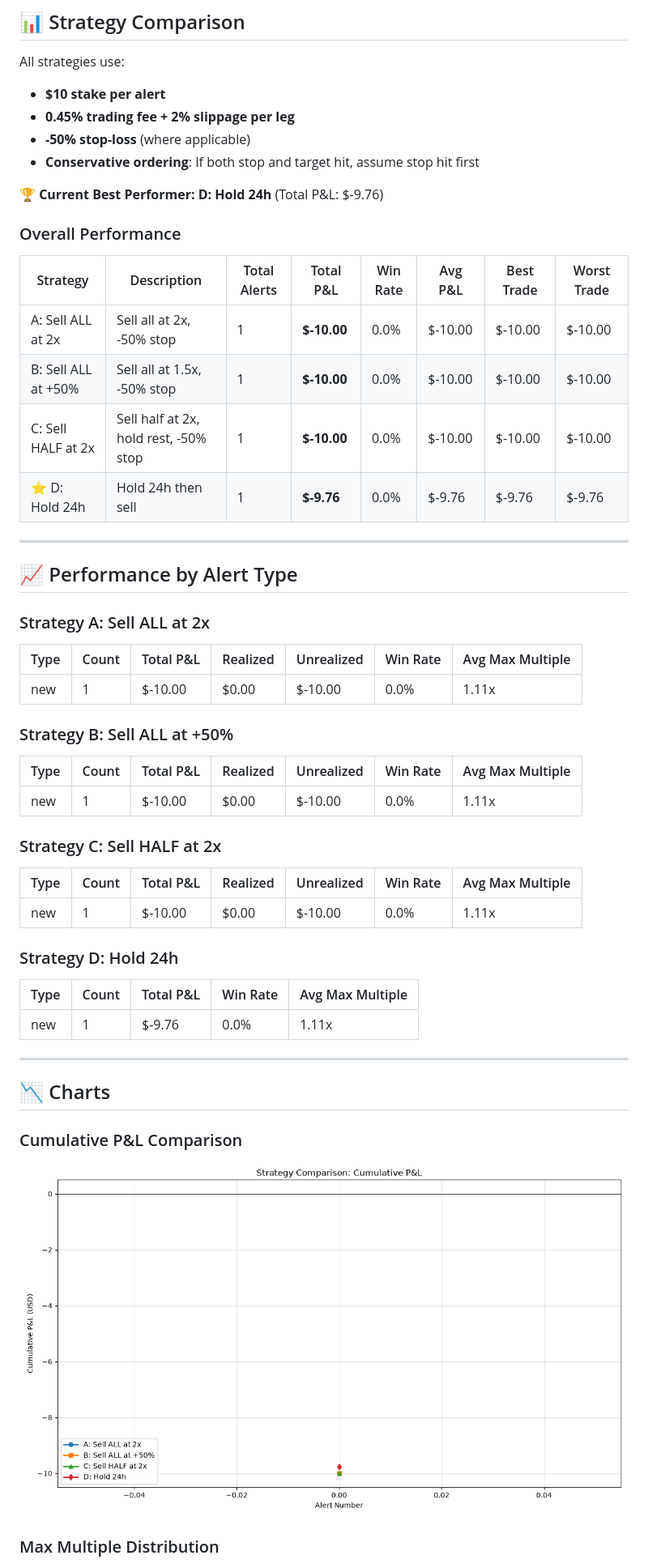
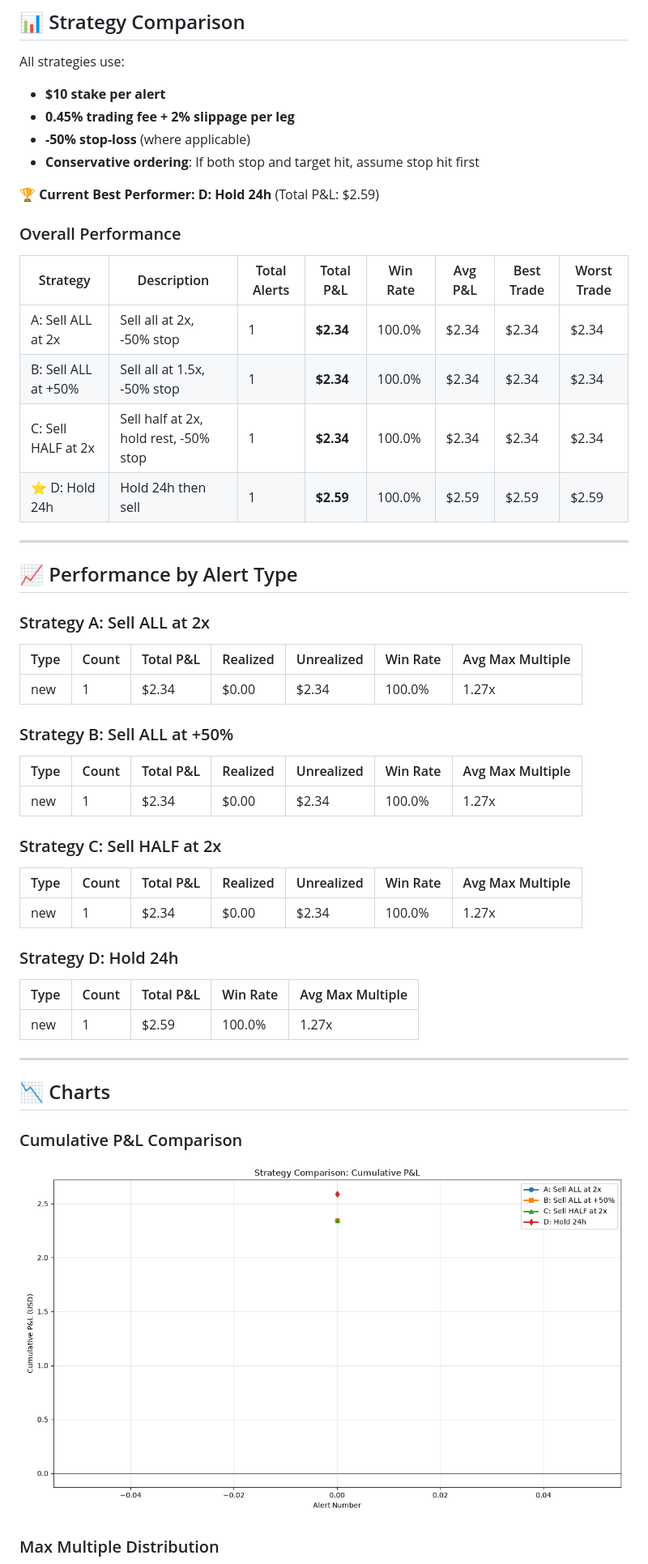
Before and after one commit to andreolf/memecoin-paper-tracker, a Markdown page: README.md, the part around one of its changes. Shown at 81% size. Rendered like a GitHub page; pictures changed too: dashboard/cumulative_pnl_comparison.png.

```diff
--- a/README.md
+++ b/README.md
@@ -18,16 +18,16 @@ All strategies use:
 - **-50% stop-loss** (where applicable)
 - **Conservative ordering**: If both stop and target hit, assume stop hit first
 
-**🏆 Current Best Performer: D: Hold 24h** (Total P&L: $-9.76)
+**🏆 Current Best Performer: D: Hold 24h** (Total P&L: $2.59)
 
 ### Overall Performance
 
 | Strategy | Description | Total Alerts | Total P&L | Win Rate | Avg P&L | Best Trade | Worst Trade |
 |----------|-------------|--------------|-----------|----------|---------|------------|-------------|
-| A: Sell ALL at 2x | Sell all at 2x, -50% stop | 1 | **$-10.00** | 0.0% | $-10.00 | $-10.00 | $-10.00 |
-| B: Sell ALL at +50% | Sell all at 1.5x, -50% stop | 1 | **$-10.00** | 0.0% | $-10.00 | $-10.00 | $-10.00 |
-| C: Sell HALF at 2x | Sell half at 2x, hold rest, -50% stop | 1 | **$-10.00** | 0.0% | $-10.00 | $-10.00 | $-10.00 |
-| ⭐ D: Hold 24h | Hold 24h then sell | 1 | **$-9.76** | 0.0% | $-9.76 | $-9.76 | $-9.76 |
+| A: Sell ALL at 2x | Sell all at 2x, -50% stop | 1 | **$2.34** | 100.0% | $2.34 | $2.34 | $2.34 |
+| B: Sell ALL at +50% | Sell all at 1.5x, -50% stop | 1 | **$2.34** | 100.0% | $2.34 | $2.34 | $2.34 |
+| C: Sell HALF at 2x | Sell half at 2x, hold rest, -50% stop | 1 | **$2.34** | 100.0% | $2.34 | $2.34 | $2.34 |
+| ⭐ D: Hold 24h | Hold 24h then sell | 1 | **$2.59** | 100.0% | $2.59 | $2.59 | $2.59 |
 
 ---
 
@@ -37,25 +37,25 @@ All strategies use:
 
 | Type | Count | Total P&L | Realized | Unrealized | Win Rate | Avg Max Multiple |
 |------|-------|-----------|----------|------------|----------|------------------|
-| new | 1 | $-10.00 | $0.00 | $-10.00 | 0.0% | 1.11x |
+| new | 1 | $2.34 | $0.00 | $2.34 | 100.0% | 1.27x |
 
 ### Strategy B: Sell ALL at +50%
 
 | Type | Count | Total P&L | Realized | Unrealized | Win Rate | Avg Max Multiple |
 |------|-------|-----------|----------|------------|----------|------------------|
-| new | 1 | $-10.00 | $0.00 | $-10.00 | 0.0% | 1.11x |
+| new | 1 | $2.34 | $0.00 | $2.34 | 100.0% | 1.27x |
 
 ### Strategy C: Sell HALF at 2x
 
 | Type | Count | Total P&L | Realized | Unrealized | Win Rate | Avg Max Multiple |
 |------|-------|-----------|----------|------------|----------|------------------|
-| new | 1 | $-10.00 | $0.00 | $-10.00 | 0.0% | 1.11x |
+| new | 1 | $2.34 | $0.00 | $2.34 | 100.0% | 1.27x |
 
 ### Strategy D: Hold 24h
 
 | Type | Count | Total P&L | Win Rate | Avg Max Multiple |
 |------|-------|-----------|----------|------------------|
-| new | 1 | $-9.76 | 0.0% | 1.11x |
+| new | 1 | $2.59 | 100.0% | 1.27x |
 
 ---
 
```
Also changed, not shown: other parts of README.md (+1 -1 lines), dashboard/max_multiple_dist.png, dashboard/strategy_comparison.png, 4 other files.
